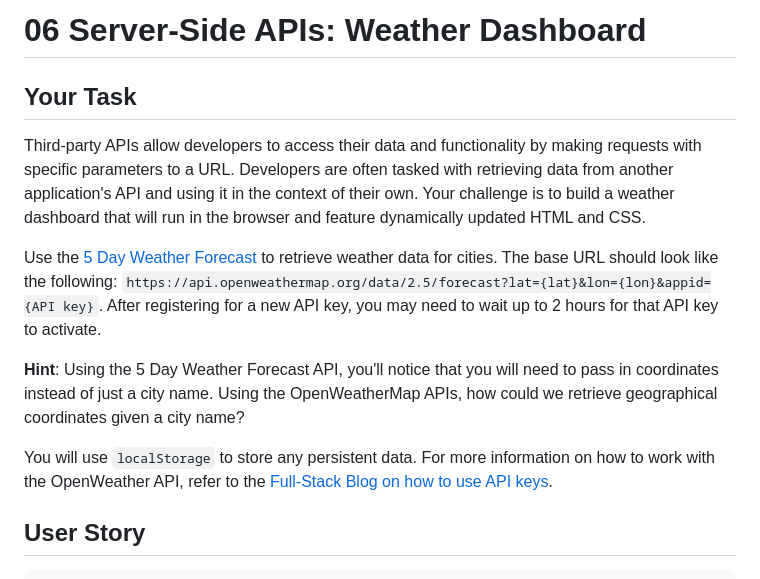
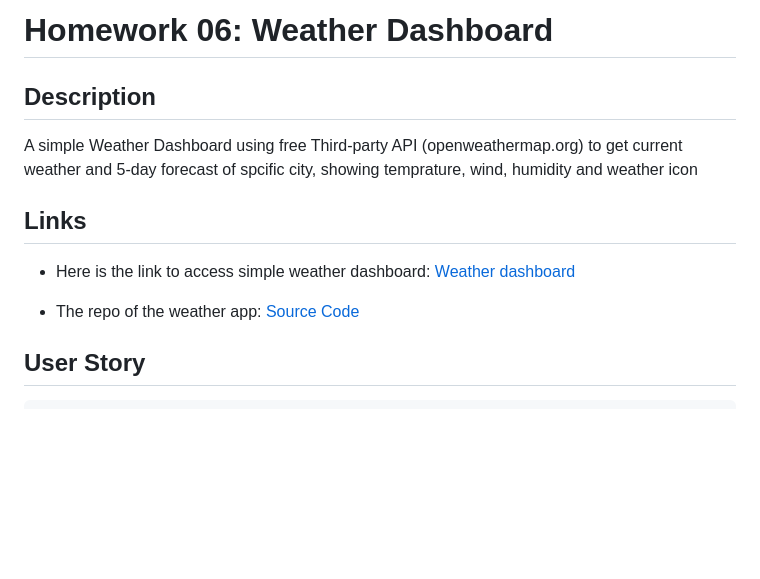
Before and after one commit to christopher211/5day-weather, a Markdown page: README.md, the part around the change printed below. GitHub-like rendering; blank space fills up the shorter version.

```diff
--- a/README.md
+++ b/README.md
@@ -1,14 +1,14 @@
-# 06 Server-Side APIs: Weather Dashboard
+# Homework 06: Weather Dashboard
 
-## Your Task
+## Description
 
-Third-party APIs allow developers to access their data and functionality by making requests with specific parameters to a URL. Developers are often tasked with retrieving data from another application's API and using it in the context of their own. Your challenge is to build a weather dashboard that will run in the browser and feature dynamically updated HTML and CSS.
+A simple Weather Dashboard using free Third-party API (openweathermap.org) to get current weather and 5-day forecast of spcific city, showing temprature, wind, humidity and weather icon
 
-Use the [5 Day Weather Forecast](https://openweathermap.org/forecast5) to retrieve weather data for cities. The base URL should look like the following: `https://api.openweathermap.org/data/2.5/forecast?lat={lat}&lon={lon}&appid={API key}`. After registering for a new API key, you may need to wait up to 2 hours for that API key to activate.
+## Links
 
-**Hint**: Using the 5 Day Weather Forecast API, you'll notice that you will need to pass in coordinates instead of just a city name. Using the OpenWeatherMap APIs, how could we retrieve geographical coordinates given a city name?
+- Here is the link to access simple weather dashboard: [Weather dashboard](https://christopher211.github.io/5day-weather/)
 
-You will use `localStorage` to store any persistent data. For more information on how to work with the OpenWeather API, refer to the [Full-Stack Blog on how to use API keys](https://coding-boot-camp.github.io/full-stack/apis/how-to-use-api-keys).
+- The repo of the weather app: [Source Code](https://github.com/christopher211/5day-weather)
 
 ## User Story
 
```
Also changed, not shown: other parts of README.md (+2 -65 lines), assets/06-server-side-apis-homework-demo.png (deleted), assets/demo/preview.png, 1 other file.
